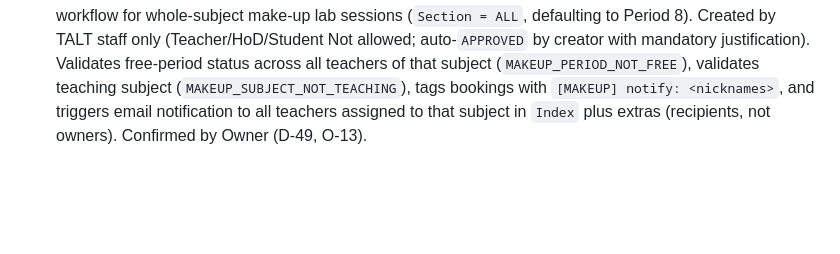
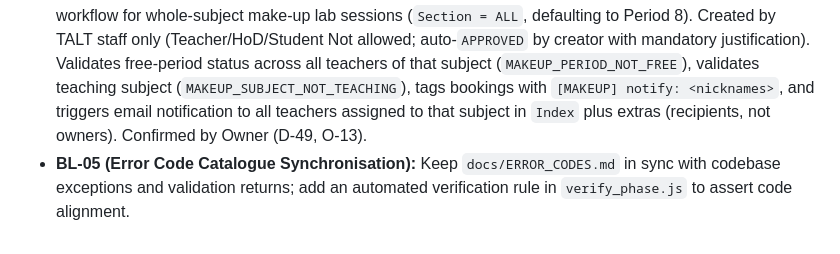
Before and after one commit to nattapat-poo/LabBooking, a Markdown page: docs/Planning.md, the part around the change. Rendered like a GitHub page; blank space fills up the shorter version.

Commit message:
docs(errors): add ERROR_CODES.md; BL-05

```diff
--- a/docs/Planning.md
+++ b/docs/Planning.md
@@ -58,3 +58,4 @@ Feature work and security work touch the same files (`JS_TALTView.html`, modals,
   - **Implementation Requirements (D-48):** Render unassigned cells and non-teaching blocks (Homeroom, Study Hall, LD, meetings) as completely blank/empty (matching the "teaching radar" grid). Render available teaching blocks muted (border and text only, transparent background), filling with subject colour when selected, pending, or booked. Selecting a block autofills and locks Subject and Section from the server endpoint (`P2-38`), preventing manual modification. Server remains authoritative.
 * **BL-03 (Subject Color Design Tokens Adoption):** Ingest and apply standardized subject-to-hex design tokens from `docs/DESIGN_TOKENS_SUBJECT_COLORS.md` (tokens confirmed by Owner and populated in O-12) to booking grid block borders and fills.
 * **BL-04 (Make-Up Session Booking Type UI & Workflow - D-49):** Implement dedicated UI entry and workflow for whole-subject make-up lab sessions (`Section = ALL`, defaulting to Period 8). Created by TALT staff only (Teacher/HoD/Student Not allowed; auto-`APPROVED` by creator with mandatory justification). Validates free-period status across all teachers of that subject (`MAKEUP_PERIOD_NOT_FREE`), validates teaching subject (`MAKEUP_SUBJECT_NOT_TEACHING`), tags bookings with `[MAKEUP] notify: <nicknames>`, and triggers email notification to all teachers assigned to that subject in `Index` plus extras (recipients, not owners). Confirmed by Owner (D-49, O-13).
+* **BL-05 (Error Code Catalogue Synchronisation):** Keep `docs/ERROR_CODES.md` in sync with codebase exceptions and validation returns; add an automated verification rule in `verify_phase.js` to assert code alignment.
```
Also changed, not shown: docs/ERROR_CODES.md (added, +52 -0 lines), docs/IMPLEMENTATION_PLAN.md (+1 -0 lines).
